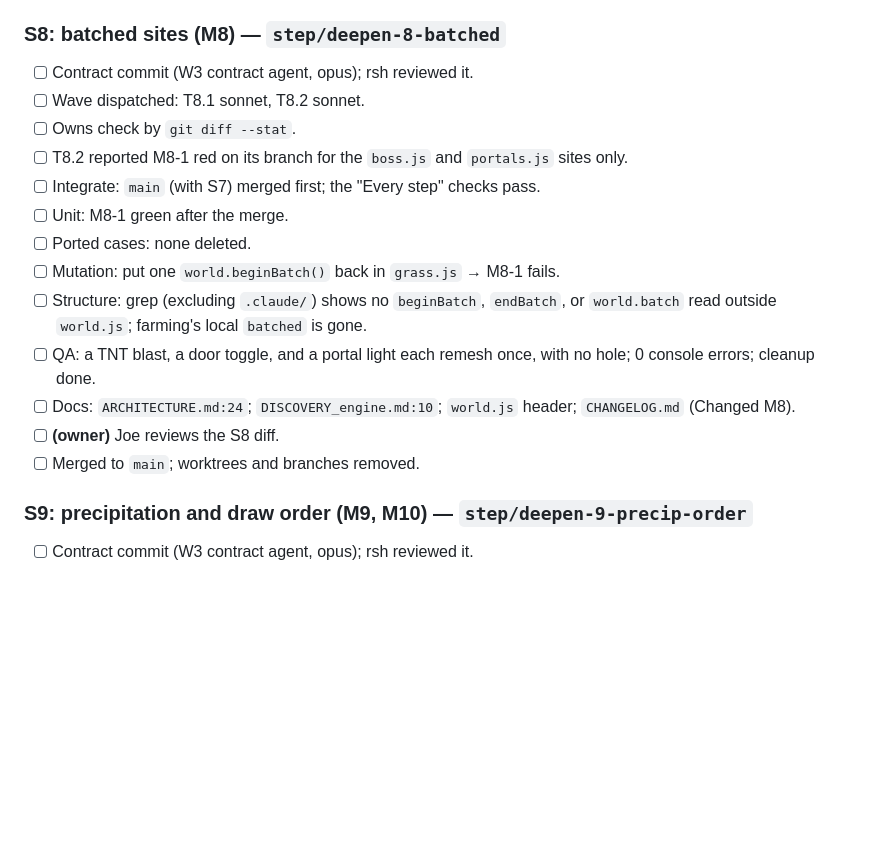
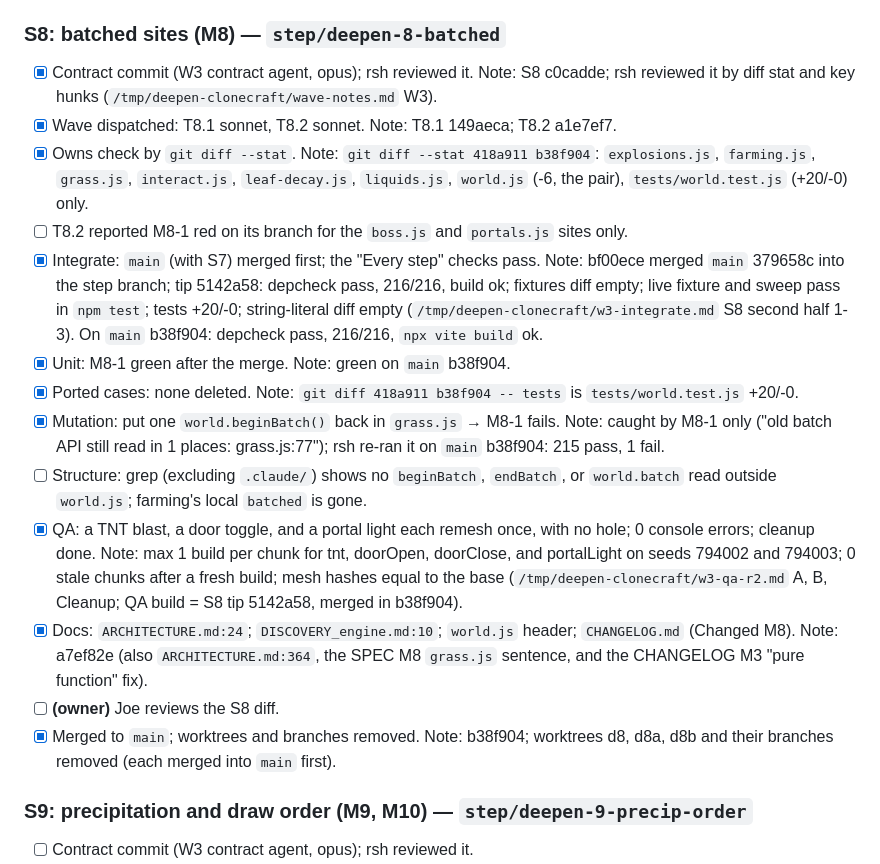
Before and after one commit to ubuntuyou/clonecraft-opus, a Markdown page: GATE_deepen.md, the part around the change. Rendered like a GitHub page; blank space fills up the shorter version.

Commit message:
docs(gate): check the S8 boxes

```diff
--- a/GATE_deepen.md
+++ b/GATE_deepen.md
@@ -222,19 +222,19 @@ The step gate passes. The 109 existing tests pass, and `git diff main -- tests`
 - [x] Merged to `main` before S8; worktrees and branches removed. Note: ae314a7; worktrees d7, d7a, d7b and their branches removed (each merged into `main` first).
 
 ### S8: batched sites (M8) — `step/deepen-8-batched`
-- [ ] Contract commit (W3 contract agent, opus); rsh reviewed it.
-- [ ] Wave dispatched: T8.1 sonnet, T8.2 sonnet.
-- [ ] Owns check by `git diff --stat`.
+- [x] Contract commit (W3 contract agent, opus); rsh reviewed it. Note: S8 c0cadde; rsh reviewed it by diff stat and key hunks (`/tmp/deepen-clonecraft/wave-notes.md` W3).
+- [x] Wave dispatched: T8.1 sonnet, T8.2 sonnet. Note: T8.1 149aeca; T8.2 a1e7ef7.
+- [x] Owns check by `git diff --stat`. Note: `git diff --stat 418a911 b38f904`: `explosions.js`, `farming.js`, `grass.js`, `interact.js`, `leaf-decay.js`, `liquids.js`, `world.js` (-6, the pair), `tests/world.test.js` (+20/-0) only.
 - [ ] T8.2 reported M8-1 red on its branch for the `boss.js` and `portals.js` sites only.
-- [ ] Integrate: `main` (with S7) merged first; the "Every step" checks pass.
-- [ ] Unit: M8-1 green after the merge.
-- [ ] Ported cases: none deleted.
-- [ ] Mutation: put one `world.beginBatch()` back in `grass.js` → M8-1 fails.
+- [x] Integrate: `main` (with S7) merged first; the "Every step" checks pass. Note: bf00ece merged `main` 379658c into the step branch; tip 5142a58: depcheck pass, 216/216, build ok; fixtures diff empty; live fixture and sweep pass in `npm test`; tests +20/-0; string-literal diff empty (`/tmp/deepen-clonecraft/w3-integrate.md` S8 second half 1-3). On `main` b38f904: depcheck pass, 216/216, `npx vite build` ok.
+- [x] Unit: M8-1 green after the merge. Note: green on `main` b38f904.
+- [x] Ported cases: none deleted. Note: `git diff 418a911 b38f904 -- tests` is `tests/world.test.js` +20/-0.
+- [x] Mutation: put one `world.beginBatch()` back in `grass.js` → M8-1 fails. Note: caught by M8-1 only ("old batch API still read in 1 places: grass.js:77"); rsh re-ran it on `main` b38f904: 215 pass, 1 fail.
 - [ ] Structure: grep (excluding `.claude/`) shows no `beginBatch`, `endBatch`, or `world.batch` read outside `world.js`; farming's local `batched` is gone.
-- [ ] QA: a TNT blast, a door toggle, and a portal light each remesh once, with no hole; 0 console errors; cleanup done.
-- [ ] Docs: `ARCHITECTURE.md:24`; `DISCOVERY_engine.md:10`; `world.js` header; `CHANGELOG.md` (Changed M8).
+- [x] QA: a TNT blast, a door toggle, and a portal light each remesh once, with no hole; 0 console errors; cleanup done. Note: max 1 build per chunk for tnt, doorOpen, doorClose, and portalLight on seeds 794002 and 794003; 0 stale chunks after a fresh build; mesh hashes equal to the base (`/tmp/deepen-clonecraft/w3-qa-r2.md` A, B, Cleanup; QA build = S8 tip 5142a58, merged in b38f904).
+- [x] Docs: `ARCHITECTURE.md:24`; `DISCOVERY_engine.md:10`; `world.js` header; `CHANGELOG.md` (Changed M8). Note: a7ef82e (also `ARCHITECTURE.md:364`, the SPEC M8 `grass.js` sentence, and the CHANGELOG M3 "pure function" fix).
 - [ ] **(owner)** Joe reviews the S8 diff.
-- [ ] Merged to `main`; worktrees and branches removed.
+- [x] Merged to `main`; worktrees and branches removed. Note: b38f904; worktrees d8, d8a, d8b and their branches removed (each merged into `main` first).
 
 ### S9: precipitation and draw order (M9, M10) — `step/deepen-9-precip-order`
 - [ ] Contract commit (W3 contract agent, opus); rsh reviewed it.
```
